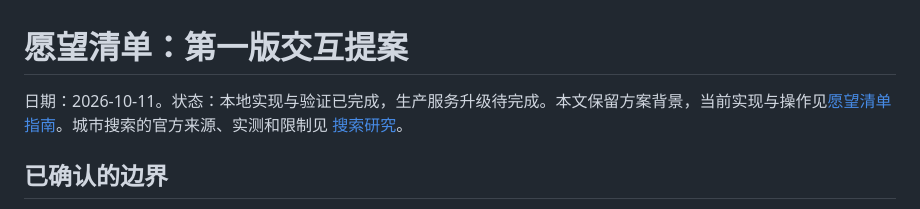
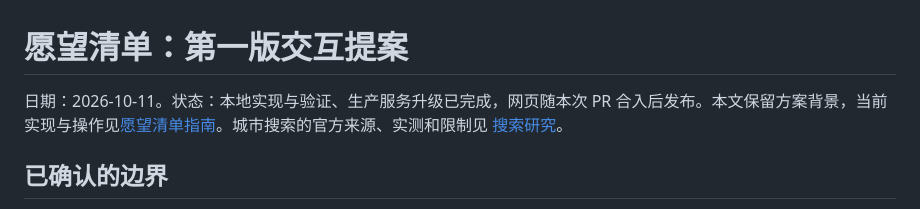
Before and after one commit to NaCr05/travel-footprints-site, a Markdown page: docs/wishlist-proposal.md, the part around the change. Rendered like a GitHub page.

```diff
--- a/docs/wishlist-proposal.md
+++ b/docs/wishlist-proposal.md
@@ -1,6 +1,6 @@
 # 愿望清单：第一版交互提案
 
-日期：2026-10-11。状态：本地实现与验证已完成，生产服务升级待完成。本文保留方案背景，当前实现与操作见[愿望清单指南](wishlist.md)。城市搜索的官方来源、实测和限制见 [搜索研究](wishlist-search-research.md)。
+日期：2026-10-11。状态：本地实现与验证、生产服务升级已完成，网页随本次 PR 合入后发布。本文保留方案背景，当前实现与操作见[愿望清单指南](wishlist.md)。城市搜索的官方来源、实测和限制见 [搜索研究](wishlist-search-research.md)。
 
 ## 已确认的边界
 
```
Also changed, not shown: docs/wishlist.md (+1 -1 lines).
